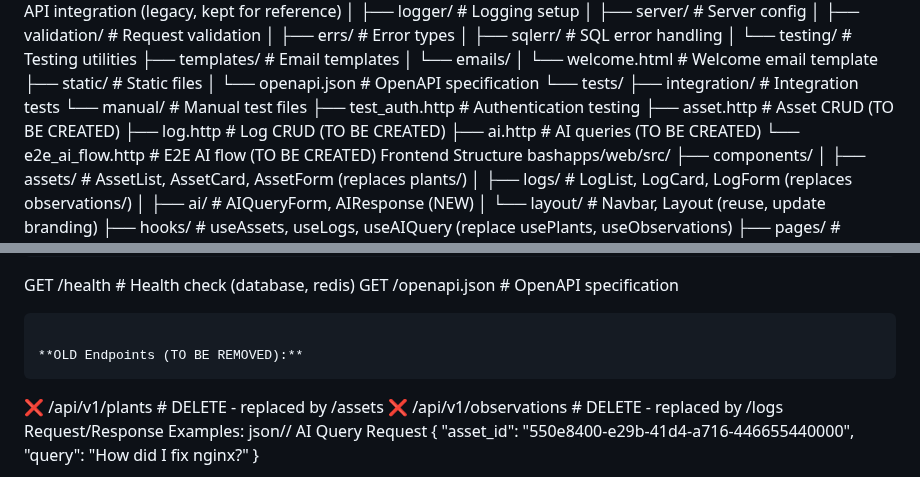
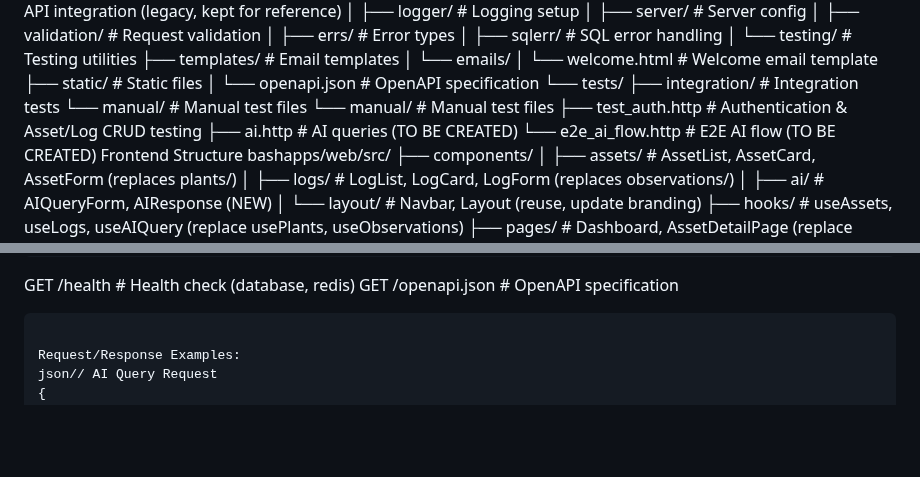
Before and after one commit to srauf24/ark, a Markdown page: apps/backend/claude.md, 2 parts joined by grey strips. Drawn GitHub-style; blank space fills up the shorter version.

````diff
--- a/apps/backend/claude.md
+++ b/apps/backend/claude.md
@@ -92,9 +92,8 @@ bashapps/backend/
 └── tests/
     ├── integration/           # Integration tests
     └── manual/                # Manual test files
-        ├── test_auth.http        # Authentication testing
-        ├── asset.http            # Asset CRUD (TO BE CREATED)
-        ├── log.http              # Log CRUD (TO BE CREATED)
+    └── manual/                # Manual test files
+        ├── test_auth.http        # Authentication & Asset/Log CRUD testing
         ├── ai.http               # AI queries (TO BE CREATED)
         └── e2e_ai_flow.http      # E2E AI flow (TO BE CREATED)
 Frontend Structure
@@ -182,10 +181,6 @@ GET    /health                     # Health check (database, redis)
 GET    /openapi.json               # OpenAPI specification
 ```
 
-**OLD Endpoints (TO BE REMOVED):**
-```
-❌ /api/v1/plants                  # DELETE - replaced by /assets
-❌ /api/v1/observations            # DELETE - replaced by /logs
 Request/Response Examples:
 json// AI Query Request
 {
````
Also changed, not shown: CLAUDE.md (+0 -11 lines), apps/frontend/CLAUDE.md (+15 -21 lines).
